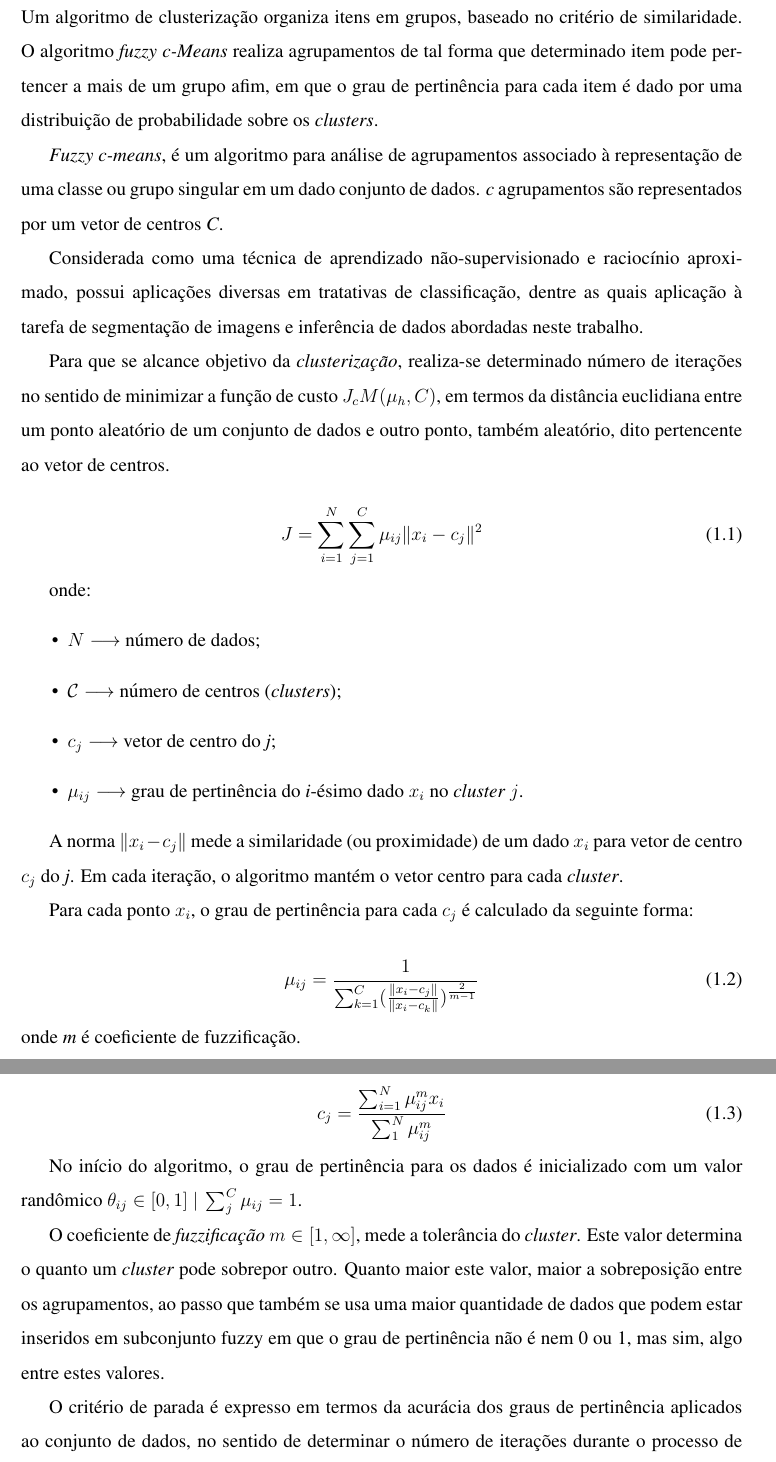
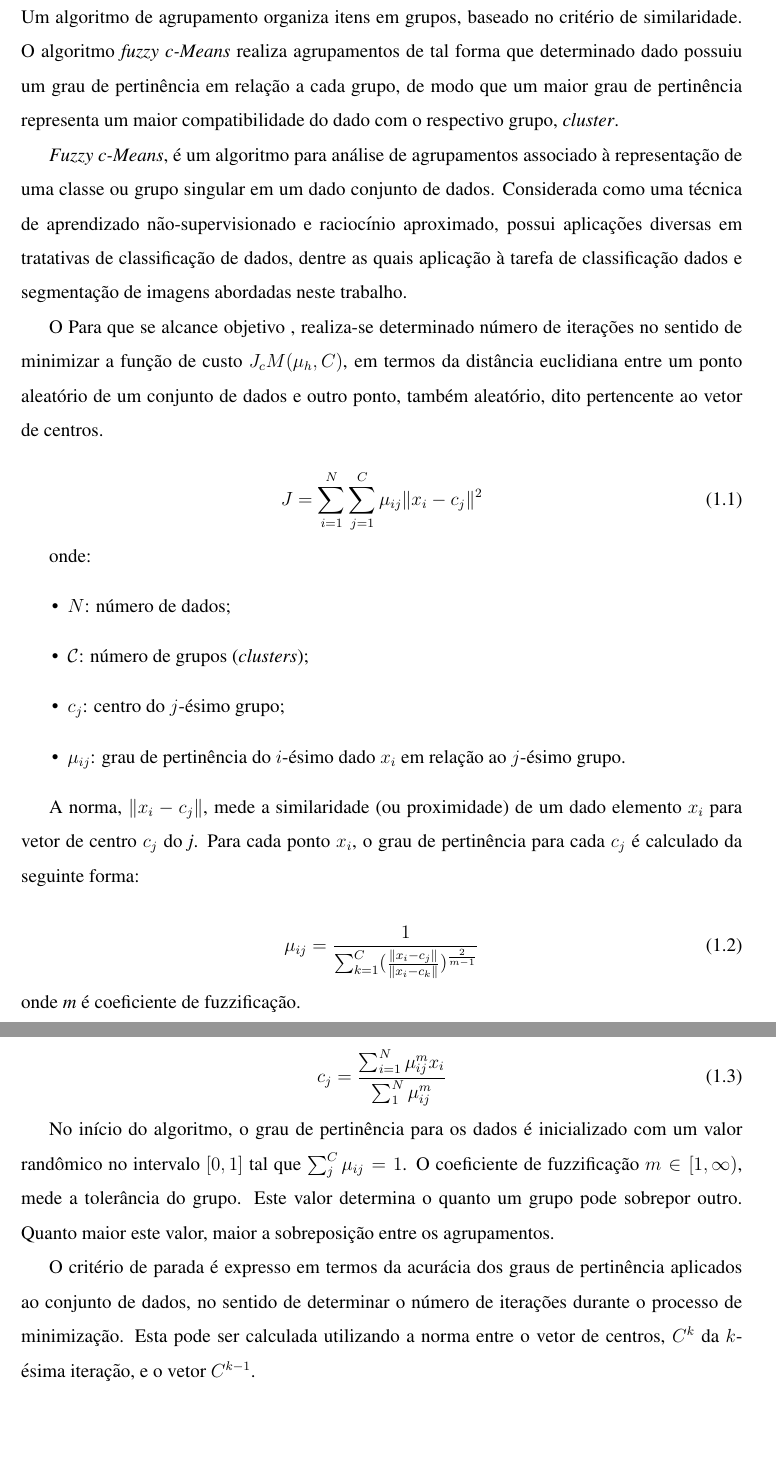
Before and after one commit to ljr05/Atividades-2017, a LaTeX document (EX3/ex_3.tex): two parts of pages 5 and 6 of 12 before the commit and two parts of pages 5 and 6 of 11 after it, joined at a grey line, cut so that both start at the same text, the shorter picture padded with empty space. Compiled offline with pdfLaTeX.

Commit message:
changes in introdution

```diff
--- a/EX3/ex_3.tex
+++ b/EX3/ex_3.tex
@@ -281,13 +281,13 @@ Prof. Dr. André Paim Lemos
 %\numberwithin{equation}{section}
 
 \section{Introdução}
-Um algoritmo  de clusterização organiza itens em grupos,  baseado no critério de similaridade. O algoritmo \textit{fuzzy c-Means} realiza agrupamentos de tal forma que determinado item pode pertencer a mais de um grupo afim, em que o grau de pertinência para cada item é dado por uma distribuição de probabilidade sobre os \textit{clusters}.
+Um algoritmo de agrupamento organiza itens em grupos, baseado no critério de similaridade. O algoritmo \textit{fuzzy c-Means} realiza agrupamentos de tal forma que determinado dado possuiu um grau de pertinência em relação a cada grupo, de modo que um maior grau de pertinência representa um maior compatibilidade do dado com o respectivo grupo, \textit{cluster}.
 
-\textit{Fuzzy c-means}, é um algoritmo para análise de agrupamentos associado à representação de uma classe ou grupo singular em um dado conjunto de dados. \textit{c} agrupamentos são representados por um vetor de centros \textit{C}.
+\textit{Fuzzy c-Means}, é um algoritmo para análise de agrupamentos associado à representação de uma classe ou grupo singular em um dado conjunto de dados. Considerada como uma técnica de aprendizado não-supervisionado e raciocínio aproximado, possui aplicações diversas em tratativas de classificação de dados, dentre as quais aplicação à tarefa de classificação dados e segmentação de imagens abordadas neste trabalho.
 
-Considerada como uma técnica de aprendizado não-supervisionado e raciocínio aproximado, possui aplicações diversas em tratativas de classificação, dentre as quais aplicação à tarefa de segmentação de imagens e inferência de dados abordadas neste trabalho.
+% \textit{c} agrupamentos são representados por um vetor de centros \textit{C}.
 
-Para que se alcance objetivo da \textit{clusterização}, realiza-se determinado número de iterações no sentido de minimizar a função de custo $J_{c}M(\mu_{h},C)$, em termos da distância euclidiana entre um ponto aleatório de um conjunto de dados e outro ponto, também aleatório, dito pertencente ao vetor de centros.
+O  Para que se alcance objetivo , realiza-se determinado número de iterações no sentido de minimizar a função de custo $J_{c}M(\mu_{h},C)$, em termos da distância euclidiana entre um ponto aleatório de um conjunto de dados e outro ponto, também aleatório, dito pertencente ao vetor de centros.
 
 \begin{equation}
 J=\sum_{i=1}^{N}\sum_{j=1}^{C}\mu_{ij}\lVert x_{i}-c_{j} \rVert^2
@@ -295,29 +295,28 @@ J=\sum_{i=1}^{N}\sum_{j=1}^{C}\mu_{ij}\lVert x_{i}-c_{j} \rVert^2
 
 onde:
 \begin{itemize}
-	\item $N\longrightarrow$ número de dados;
-	\item $\mathcal{C}\longrightarrow$ número de centros (\textit{clusters});
-	\item $c_{j}\longrightarrow$ vetor de centro do \textit{j};
-	\item $\mu_{ij}\longrightarrow$ grau de pertinência do \textit{i}-ésimo dado $x_{i}$ no \textit{cluster} $j$.
+	\item $N$: número de dados;
+	\item $\mathcal{C}$: número de grupos (\textit{clusters});
+	\item $c_{j}$: centro do $j$-ésimo grupo;
+	\item $\mu_{ij}$: grau de pertinência do $i$-ésimo dado $x_{i}$ em relação ao $j$-ésimo grupo.
 \end{itemize}
 
-A norma $\lVert x_{i}-c_{j} \rVert$ mede a similaridade (ou proximidade) de um dado $x_{i}$ para vetor de centro $c_{j}$ do \textit{j}. Em cada iteração, o algoritmo mantém o vetor centro para cada \textit{cluster}.
+A norma, $\lVert x_{i}-c_{j} \rVert$, mede a similaridade (ou proximidade) de um dado elemento $x_{i}$ para vetor de centro $c_{j}$ do \textit{j}. Para cada ponto $x_{i}$, o grau de pertinência para cada $c_{j}$ é calculado da seguinte forma:
 
-Para cada ponto $x_{i}$, o grau de pertinência para cada $c_{j}$ é calculado da seguinte forma:
+%Em cada iteração, o algoritmo mantém o vetor centro para cada \textit{cluster}.
 
 \begin{equation}
 \mu_{ij}=\frac{1}{\sum_{k=1}^{C}(\frac{\lVert x_{i}-c_{j} \rVert}{\lVert x_{i}-c_{k} \rVert})^\frac{2}{m-1}}
 \end{equation}
 onde \textit{m} é coeficiente de fuzzificação.
 
-O vetor centro $c_{j}$ é calculado como:
+Cada centro $c_{j}$ é calculado como:
 
 \begin{equation}
 c_{j}=\frac{\sum_{i=1}^{N}\mu_{ij}^m x_{i}}{\sum_{1}^{N}\mu_{ij}^m}
 \end{equation}
 
-No início do algoritmo, o grau de pertinência para os dados é inicializado com um valor randômico $\theta_{ij}\in{[0,1]} ~|~\sum_{j}^{C}\mu_{ij}=1$.
+No início do algoritmo, o grau de pertinência para os dados é inicializado com um valor randômico no intervalo $[0,1]$ tal que $\sum_{j}^{C}\mu_{ij}=1$.
+O coeficiente de fuzzificação $m \in [1,\infty)$, mede a tolerância do grupo. Este valor determina o quanto um grupo pode sobrepor outro. Quanto maior este valor, maior a sobreposição entre os agrupamentos.
 
-O coeficiente de \textit{fuzzificação} $m \in [1,\infty]$, mede a tolerância do \textit{cluster}. Este valor determina o quanto um \textit{cluster} pode sobrepor outro. Quanto maior este valor, maior a sobreposição entre os agrupamentos, ao passo que também se usa uma maior quantidade de dados que podem estar inseridos em subconjunto fuzzy em que o grau de pertinência não é nem 0 ou 1, mas sim, algo entre estes valores.
-
-O critério de parada é expresso em termos da acurácia dos graus de pertinência aplicados ao conjunto de dados, no sentido de determinar o número de iterações durante o processo de minimização. Esta é calculada utilizando o grau de pertinência de uma iteração para outra, considerando o maior valor de $\mu_{ij}$ para todos os dados $x_{i}$ em todos os \textit(clusters) $c_{j}$. A representação desta medida entre a iteração $~k~$ e $~k+1~$ é dada por:
+O critério de parada é expresso em termos da acurácia dos graus de pertinência aplicados ao conjunto de dados, no sentido de determinar o número de iterações durante o processo de minimização. Esta pode ser calculada utilizando a norma entre o vetor de centros, $C^k$ da $k$-ésima iteração, e o vetor $C^{k-1}$.
```
Also changed, not shown: EX3/ex_3.tex (19 more changed lines).
